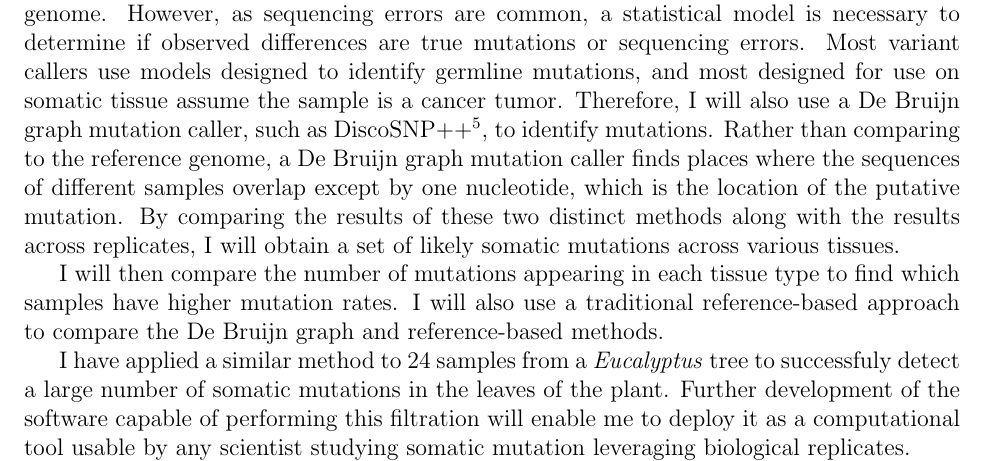
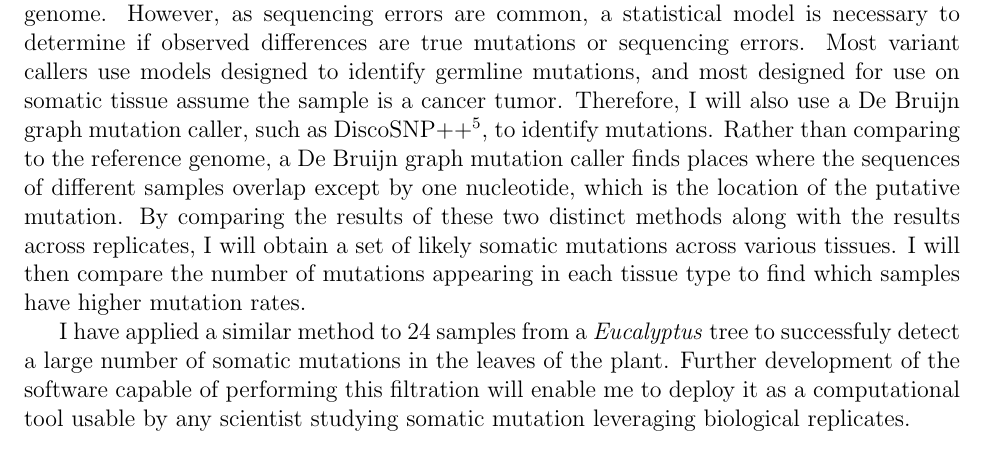
Before and after one commit to adamjorr/grfp, a LaTeX document (research_statement.tex): part of page 1 of 2, cut so that both start at the same text. Compiled offline with pdfLaTeX.

Commit message:
more methods

```diff
--- a/research_statement.tex
+++ b/research_statement.tex
@@ -37,10 +37,7 @@ Most variant callers use models designed to identify germline mutations, and mos
 Therefore, I will also use a De Bruijn graph mutation caller, such as DiscoSNP++\textsuperscript{5}, to identify mutations.
 Rather than comparing to the reference genome, a De Bruijn graph mutation caller finds places where the sequences of different samples overlap except by one nucleotide, which is the location of the putative mutation.
 By comparing the results of these two distinct methods along with the results across replicates, I will obtain a set of likely somatic mutations across various tissues.
-
-%%TODO:
 I will then compare the number of mutations appearing in each tissue type to find which samples have higher mutation rates.
-I will also use a traditional reference-based approach to compare the De Bruijn graph and reference-based methods. % Can cut down this paragraph if necessary
 
 I have applied a similar method to 24 samples from a \textit{Eucalyptus} tree to successfuly detect a large number of somatic mutations in the leaves of the plant. Further development of the software capable of performing this filtration will enable me to deploy it as a computational tool usable by any scientist studying somatic mutation leveraging biological replicates.
 
```
